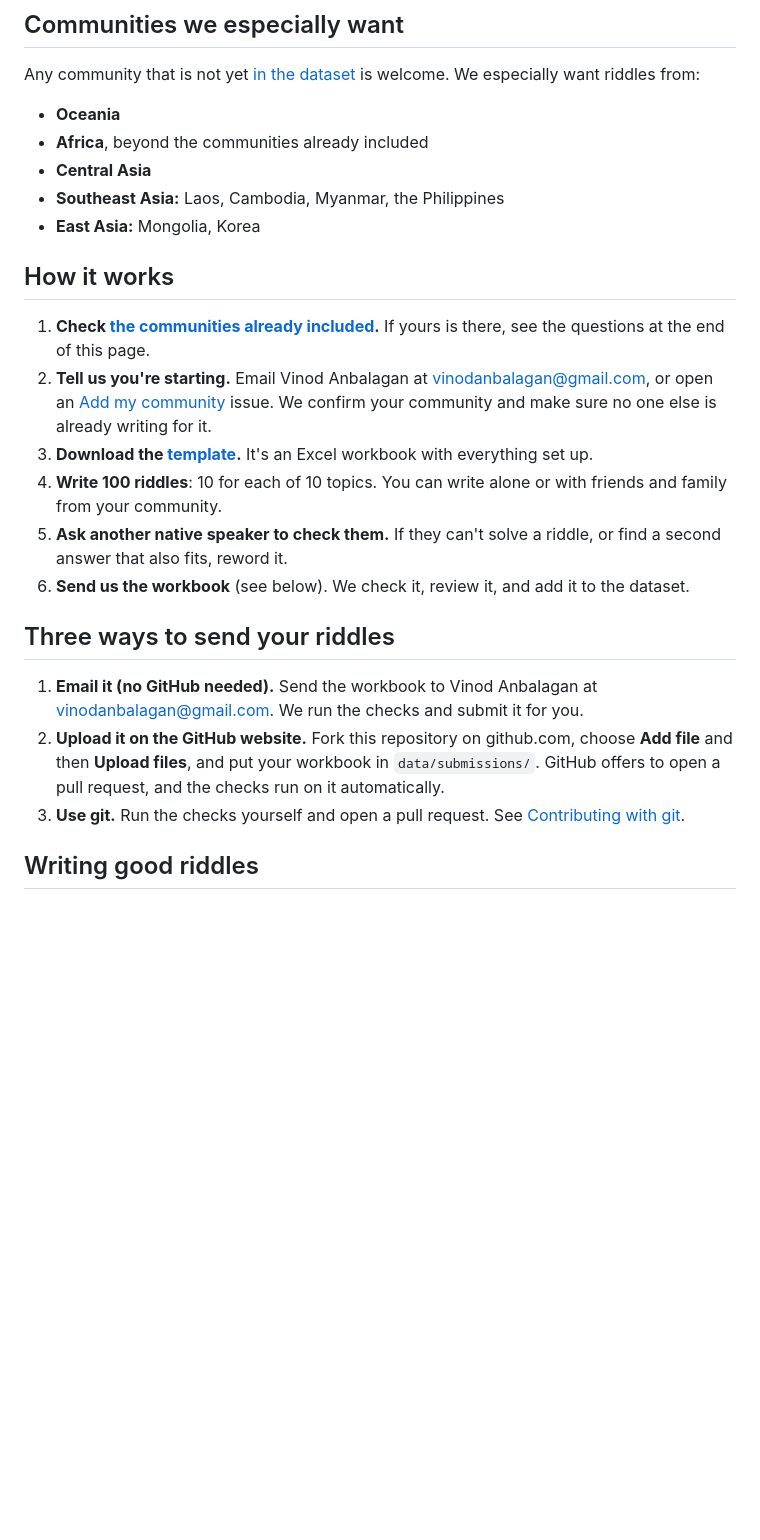
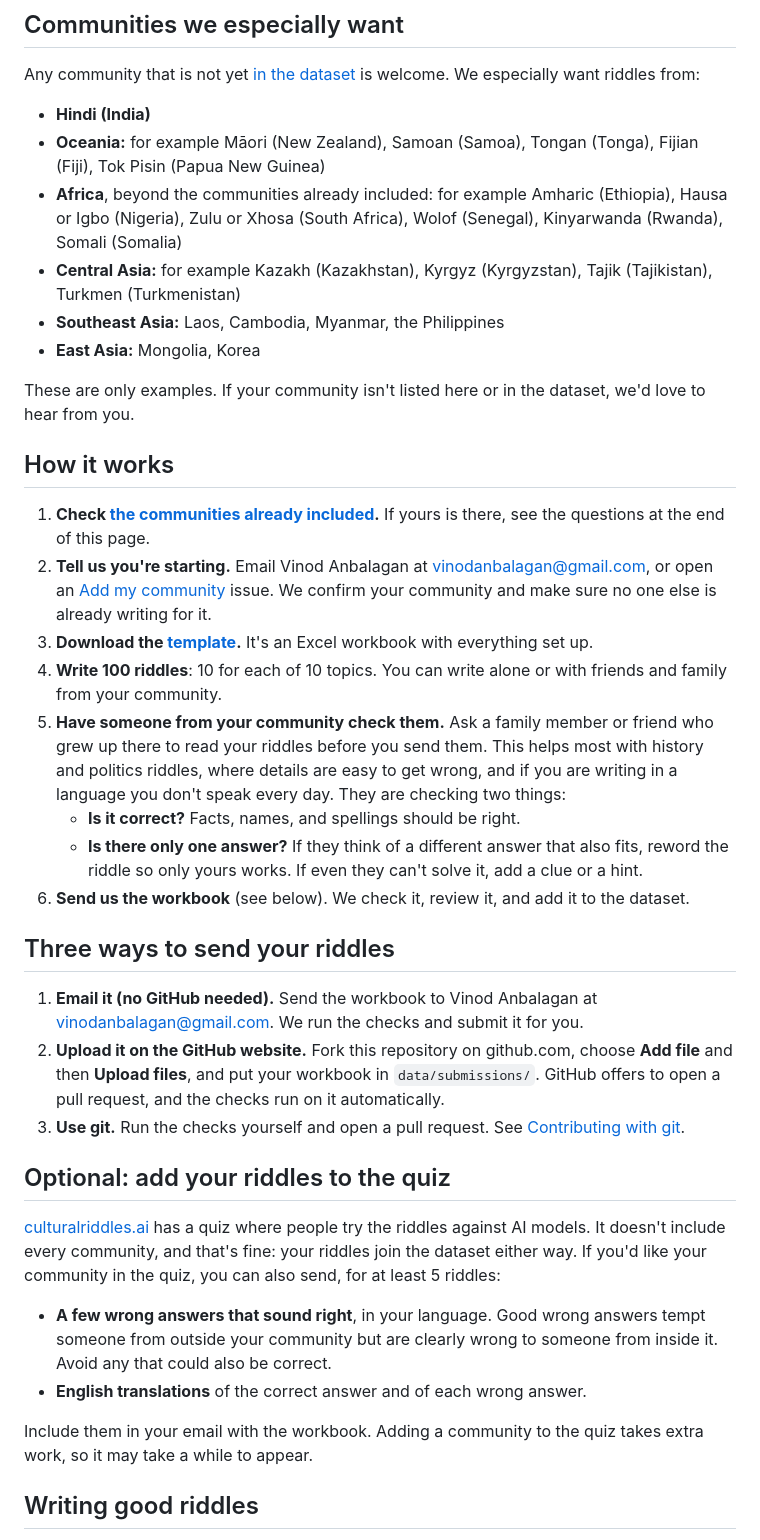
Before and after one commit to Cohere-Labs-Community/CulturalRiddles, a Markdown page: CONTRIBUTING.md, the part around the change. GitHub-like rendering; blank space fills up the shorter version.

Commit message:
Contribution page: community examples, Hindi, review step, optional quiz path

```diff
--- a/CONTRIBUTING.md
+++ b/CONTRIBUTING.md
@@ -14,11 +14,14 @@ AI models speak most major languages fluently, but they still miss the culture b
 
 Any community that is not yet [in the dataset](docs/communities.md) is welcome. We especially want riddles from:
 
-- **Oceania**
-- **Africa**, beyond the communities already included
-- **Central Asia**
+- **Hindi (India)**
+- **Oceania:** for example Māori (New Zealand), Samoan (Samoa), Tongan (Tonga), Fijian (Fiji), Tok Pisin (Papua New Guinea)
+- **Africa**, beyond the communities already included: for example Amharic (Ethiopia), Hausa or Igbo (Nigeria), Zulu or Xhosa (South Africa), Wolof (Senegal), Kinyarwanda (Rwanda), Somali (Somalia)
+- **Central Asia:** for example Kazakh (Kazakhstan), Kyrgyz (Kyrgyzstan), Tajik (Tajikistan), Turkmen (Turkmenistan)
 - **Southeast Asia:** Laos, Cambodia, Myanmar, the Philippines
 - **East Asia:** Mongolia, Korea
+
+These are only examples. If your community isn't listed here or in the dataset, we'd love to hear from you.
 
 ## How it works
 
@@ -26,7 +29,9 @@ Any community that is not yet [in the dataset](docs/communities.md) is welcome.
 2. **Tell us you're starting.** Email Vinod Anbalagan at vinodanbalagan@gmail.com, or open an [Add my community](https://github.com/Cohere-Labs-Community/CulturalRiddles/issues/new?template=add-community.yml) issue. We confirm your community and make sure no one else is already writing for it.
 3. **Download the [template](data/submissions/submission_template.xlsx).** It's an Excel workbook with everything set up.
 4. **Write 100 riddles**: 10 for each of 10 topics. You can write alone or with friends and family from your community.
-5. **Ask another native speaker to check them.** If they can't solve a riddle, or find a second answer that also fits, reword it.
+5. **Have someone from your community check them.** Ask a family member or friend who grew up there to read your riddles before you send them. This helps most with history and politics riddles, where details are easy to get wrong, and if you are writing in a language you don't speak every day. They are checking two things:
+    - **Is it correct?** Facts, names, and spellings should be right.
+    - **Is there only one answer?** If they think of a different answer that also fits, reword the riddle so only yours works. If even they can't solve it, add a clue or a hint.
 6. **Send us the workbook** (see below). We check it, review it, and add it to the dataset.
 
 ## Three ways to send your riddles
@@ -34,6 +39,15 @@ Any community that is not yet [in the dataset](docs/communities.md) is welcome.
 1. **Email it (no GitHub needed).** Send the workbook to Vinod Anbalagan at vinodanbalagan@gmail.com. We run the checks and submit it for you.
 2. **Upload it on the GitHub website.** Fork this repository on github.com, choose **Add file** and then **Upload files**, and put your workbook in `data/submissions/`. GitHub offers to open a pull request, and the checks run on it automatically.
 3. **Use git.** Run the checks yourself and open a pull request. See [Contributing with git](docs/contributing-with-git.md).
+
+## Optional: add your riddles to the quiz
+
+[culturalriddles.ai](https://culturalriddles.ai/) has a quiz where people try the riddles against AI models. It doesn't include every community, and that's fine: your riddles join the dataset either way. If you'd like your community in the quiz, you can also send, for at least 5 riddles:
+
+- **A few wrong answers that sound right**, in your language. Good wrong answers tempt someone from outside your community but are clearly wrong to someone from inside it. Avoid any that could also be correct.
+- **English translations** of the correct answer and of each wrong answer.
+
+Include them in your email with the workbook. Adding a community to the quiz takes extra work, so it may take a while to appear.
 
 ## Writing good riddles
 
```
